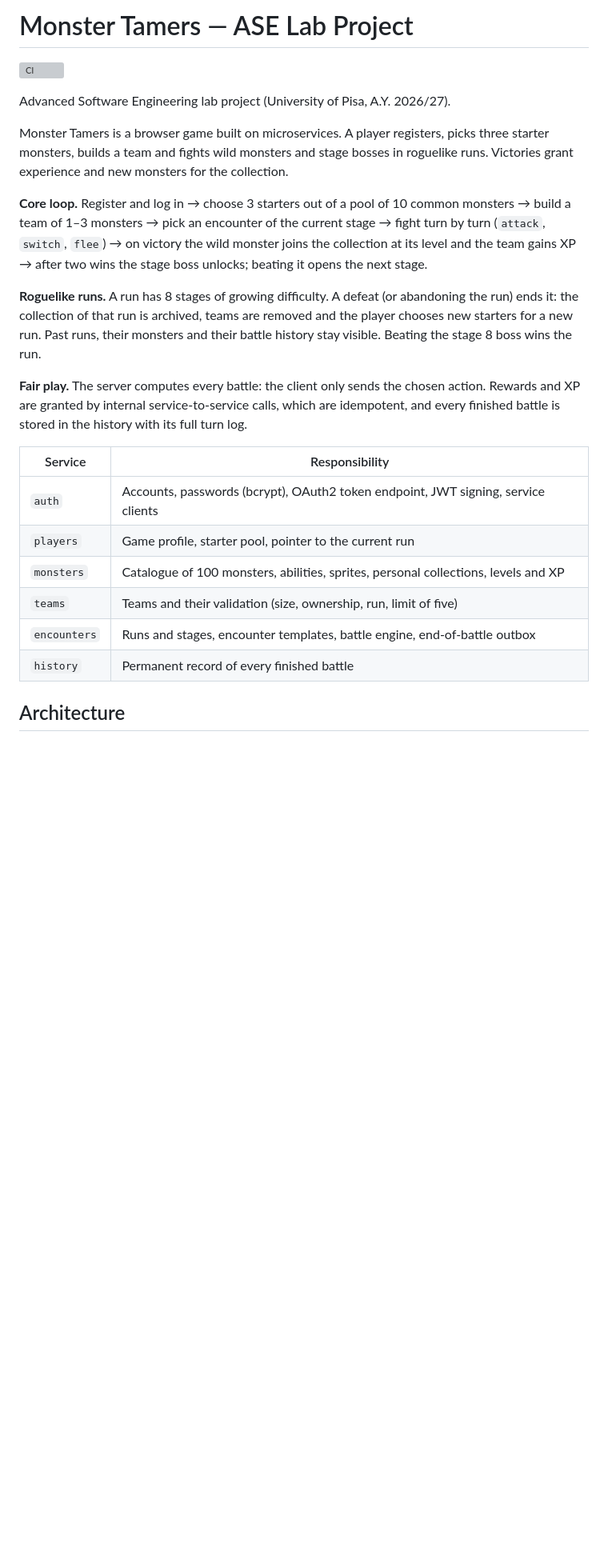
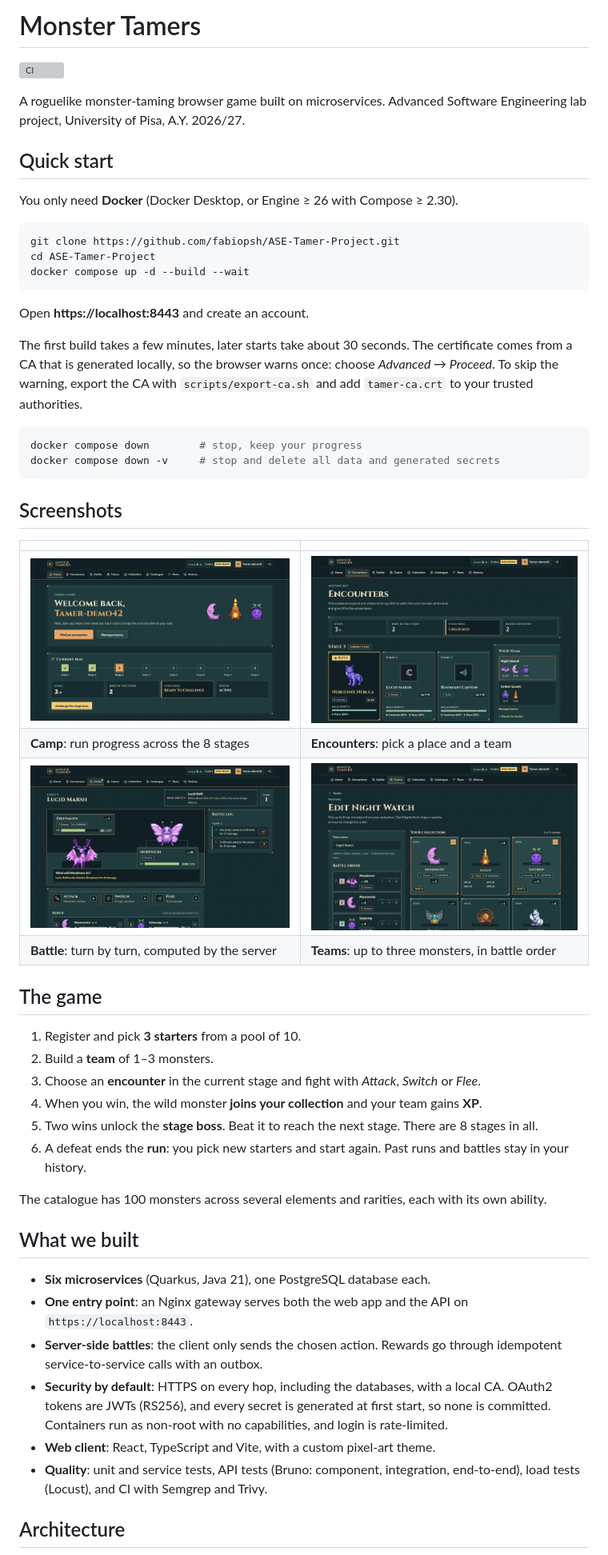
Before and after one commit to fabiopsh/ASE-Tamer-Project, a Markdown page: README.md, the part around one of its changes. Shown at 80% size. Rendered like a GitHub page; pictures changed too: docs/screenshots/battle.png (added), docs/screenshots/dashboard.png (added), docs/screenshots/encounters.png (added); blank space fills up the shorter version; grey boxes are pictures that could not be loaded.

````diff
--- a/README.md
+++ b/README.md
@@ -1,25 +1,57 @@
-# Monster Tamers — ASE Lab Project
+# Monster Tamers
 
 [![CI](https://github.com/fabiopsh/ASE-Tamer-Project/actions/workflows/ci.yml/badge.svg?branch=main)](https://github.com/fabiopsh/ASE-Tamer-Project/actions/workflows/ci.yml)
 
-Advanced Software Engineering lab project (University of Pisa, A.Y. 2026/27).
+A roguelike monster-taming browser game built on microservices.
+Advanced Software Engineering lab project, University of Pisa, A.Y. 2026/27.
 
-Monster Tamers is a browser game built on microservices. A player registers, picks three starter monsters, builds a team and fights wild monsters and stage bosses in roguelike runs. Victories grant experience and new monsters for the collection.
+## Quick start
 
-**Core loop.** Register and log in → choose 3 starters out of a pool of 10 common monsters → build a team of 1–3 monsters → pick an encounter of the current stage → fight turn by turn (`attack`, `switch`, `flee`) → on victory the wild monster joins the collection at its level and the team gains XP → after two wins the stage boss unlocks; beating it opens the next stage.
+You only need **Docker** (Docker Desktop, or Engine ≥ 26 with Compose ≥ 2.30).
 
-**Roguelike runs.** A run has 8 stages of growing difficulty. A defeat (or abandoning the run) ends it: the collection of that run is archived, teams are removed and the player chooses new starters for a new run. Past runs, their monsters and their battle history stay visible. Beating the stage 8 boss wins the run.
+```bash
+git clone https://github.com/fabiopsh/ASE-Tamer-Project.git
+cd ASE-Tamer-Project
+docker compose up -d --build --wait
+```
 
-**Fair play.** The server computes every battle: the client only sends the chosen action. Rewards and XP are granted by internal service-to-service calls, which are idempotent, and every finished battle is stored in the history with its full turn log.
+Open **https://localhost:8443** and create an account.
 
-| Service | Responsibility |
+The first build takes a few minutes, later starts take about 30 seconds. The certificate comes from a CA that is generated locally, so the browser warns once: choose *Advanced → Proceed*. To skip the warning, export the CA with `scripts/export-ca.sh` and add `tamer-ca.crt` to your trusted authorities.
+
+```bash
+docker compose down        # stop, keep your progress
+docker compose down -v     # stop and delete all data and generated secrets
+```
+
+## Screenshots
+
+| | |
 |---|---|
-| `auth` | Accounts, passwords (bcrypt), OAuth2 token endpoint, JWT signing, service clients |
-| `players` | Game profile, starter pool, pointer to the current run |
-| `monsters` | Catalogue of 100 monsters, abilities, sprites, personal collections, levels and XP |
-| `teams` | Teams and their validation (size, ownership, run, limit of five) |
-| `encounters` | Runs and stages, encounter templates, battle engine, end-of-battle outbox |
-| `history` | Permanent record of every finished battle |
+| ![Camp](docs/screenshots/dashboard.png) | ![Encounters](docs/screenshots/encounters.png) |
+| **Camp**: run progress across the 8 stages | **Encounters**: pick a place and a team |
+| ![Battle](docs/screenshots/battle.png) | ![Team editor](docs/screenshots/team-editor.png) |
+| **Battle**: turn by turn, computed by the server | **Teams**: up to three monsters, in battle order |
+
+## The game
+
+1. Register and pick **3 starters** from a pool of 10.
+2. Build a **team** of 1–3 monsters.
+3. Choose an **encounter** in the current stage and fight with *Attack*, *Switch* or *Flee*.
+4. When you win, the wild monster **joins your collection** and your team gains **XP**.
+5. Two wins unlock the **stage boss**. Beat it to reach the next stage. There are 8 stages in all.
+6. A defeat ends the **run**: you pick new starters and start again. Past runs and battles stay in your history.
+
+The catalogue has 100 monsters across several elements and rarities, each with its own ability.
+
+## What we built
+
+- **Six microservices** (Quarkus, Java 21), one PostgreSQL database each.
+- **One entry point**: an Nginx gateway serves both the web app and the API on `https://localhost:8443`.
+- **Server-side battles**: the client only sends the chosen action. Rewards go through idempotent service-to-service calls with an outbox.
+- **Security by default**: HTTPS on every hop, including the databases, with a local CA. OAuth2 tokens are JWTs (RS256), and every secret is generated at first start, so none is committed. Containers run as non-root with no capabilities, and login is rate-limited.
+- **Web client**: React, TypeScript and Vite, with a custom pixel-art theme.
+- **Quality**: unit and service tests, API tests (Bruno: component, integration, end-to-end), load tests (Locust), and CI with Semgrep and Trivy.
 
 ## Architecture
 
````
Also changed, not shown: other parts of README.md (+48 -127 lines), docs/plan/02-infrastructure.md (+1 -0 lines), frontend/README.md (+9 -0 lines), 9 other files.
